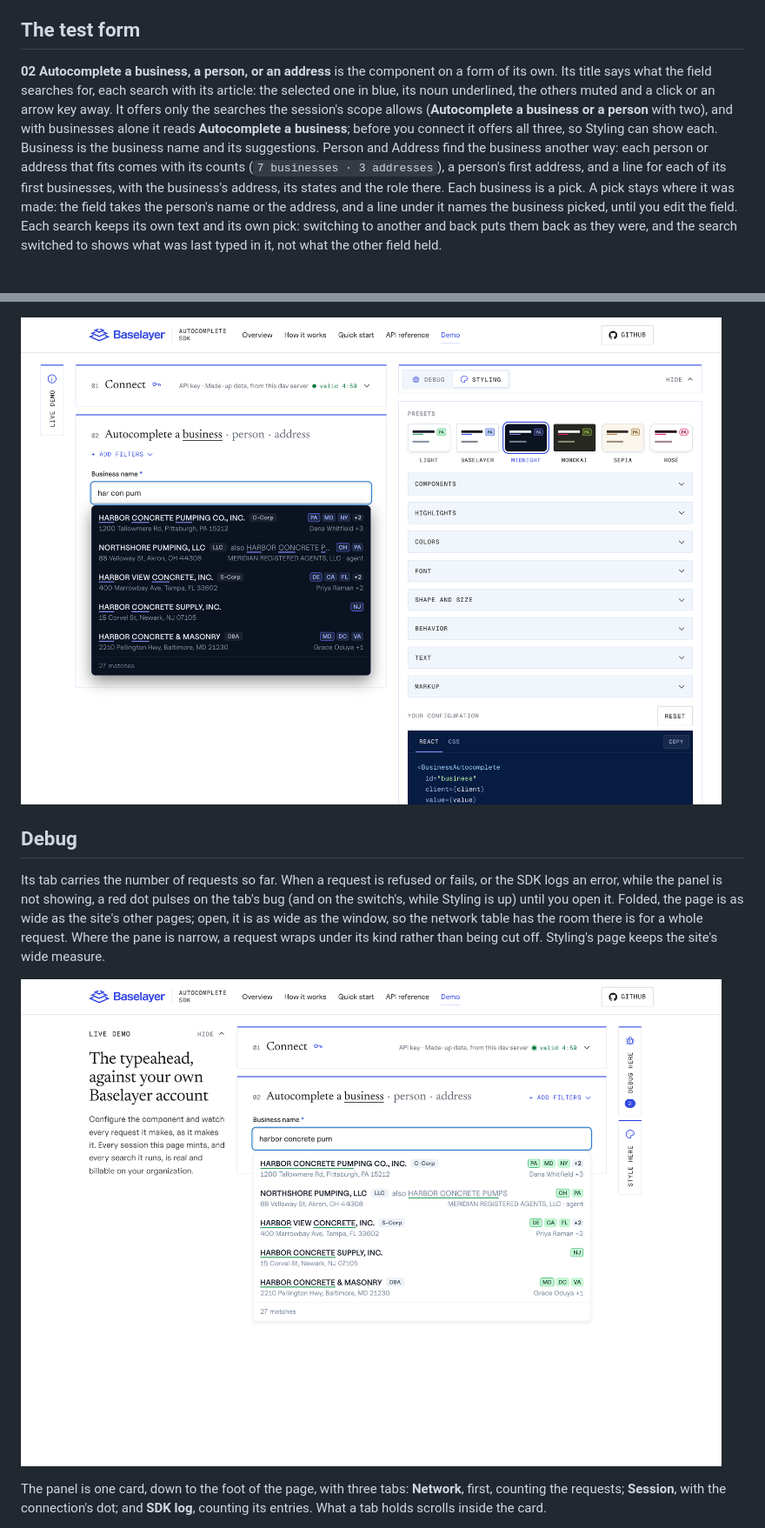
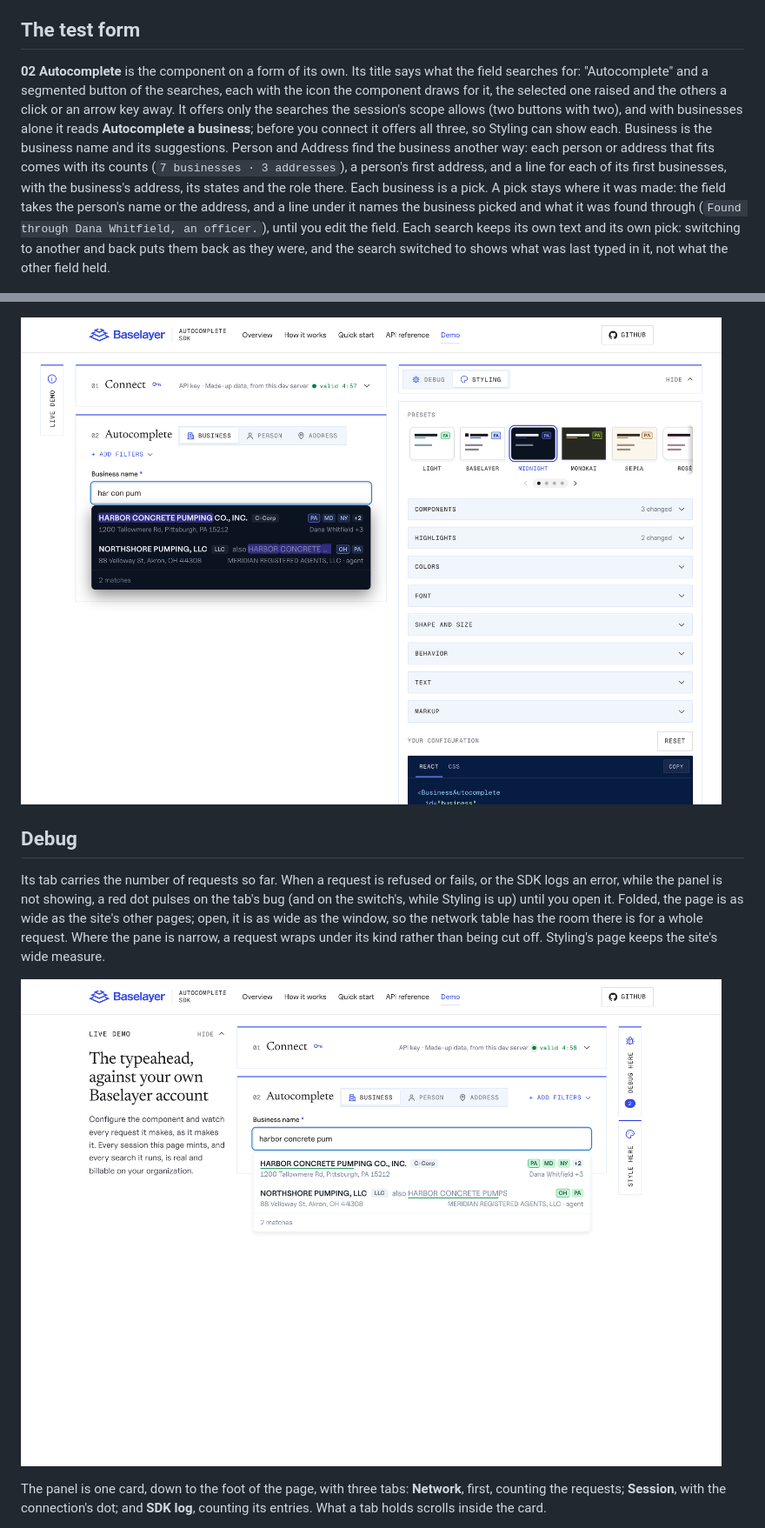
Before and after one commit to osiris-ratings/baselayer-autocomplete-typescript, a Markdown page: docs/demo.md, 2 parts joined by grey strips. Shown at 87% size. Rendered like a GitHub page; pictures changed too: docs/images/demo-folded.png, docs/images/demo-styled.png.

Commit message:
Retake the documentation screenshots of the demo and the API reference
The demo's title is a segmented button and the reference names its routes Autocomplete …, with a Try it here tab, so demo-split, demo-folded, demo-matched, demo-styled and site-api-reference are taken again, on the made-up data. docs/demo.md describes the title and the line under a picked business as they are.

```diff
--- a/docs/demo.md
+++ b/docs/demo.md
@@ -104,22 +104,23 @@ origin. For another environment, pick **Custom URL** and give its API host.
 
 ## The test form
 
-**02 Autocomplete a business, a person, or an address** is the component on a
-form of its own. Its title says what the field searches for, each search with
-its article: the selected one in blue, its noun underlined, the others muted and
-a click or an arrow key away. It offers only the searches the session's scope
-allows (**Autocomplete a business or a person** with two), and with businesses
-alone it reads **Autocomplete a business**; before you connect it offers all
-three, so Styling can show each. Business is the business name and
-its suggestions. Person and Address find the business another way: each
-person or address that fits comes with its counts (`7 businesses · 3
-addresses`), a person's first address, and a line for each of its first
-businesses, with the business's address, its states and the role there. Each
-business is a pick. A pick stays where it was made: the field takes the
-person's name or the address, and a line under it names the business picked,
-until you edit the field. Each search keeps its own text and its own pick:
-switching to another and back puts them back as they were, and the search
-switched to shows what was last typed in it, not what the other field held.
+**02 Autocomplete** is the component on a form of its own. Its title says what
+the field searches for: "Autocomplete" and a segmented button of the searches,
+each with the icon the component draws for it, the selected one raised and the
+others a click or an arrow key away. It offers only the searches the session's
+scope allows (two buttons with two), and with businesses alone it reads
+**Autocomplete a business**; before you connect it offers all three, so Styling
+can show each. Business is the business name and its suggestions. Person and
+Address find the business another way: each person or address that fits comes
+with its counts (`7 businesses · 3 addresses`), a person's first address, and a
+line for each of its first businesses, with the business's address, its states
+and the role there. Each business is a pick. A pick stays where it was made: the
+field takes the person's name or the address, and a line under it names the
+business picked and what it was found through (`Found through Dana Whitfield,
+an officer.`), until you edit the field. Each search keeps its own text and its
+own pick: switching to another and back puts them back as they were, and the
+search switched to shows what was last typed in it, not what the other field
+held.
 
 ![Searching by person: each person with their first address, their counts and their businesses](images/demo-person.png)
 
```
Also changed, not shown: other parts of docs/demo.md (+2 -2 lines), CHANGELOG.md (+5 -0 lines), docs/images/demo-matched.png, docs/images/demo-split.png, docs/images/site-api-reference.png.
